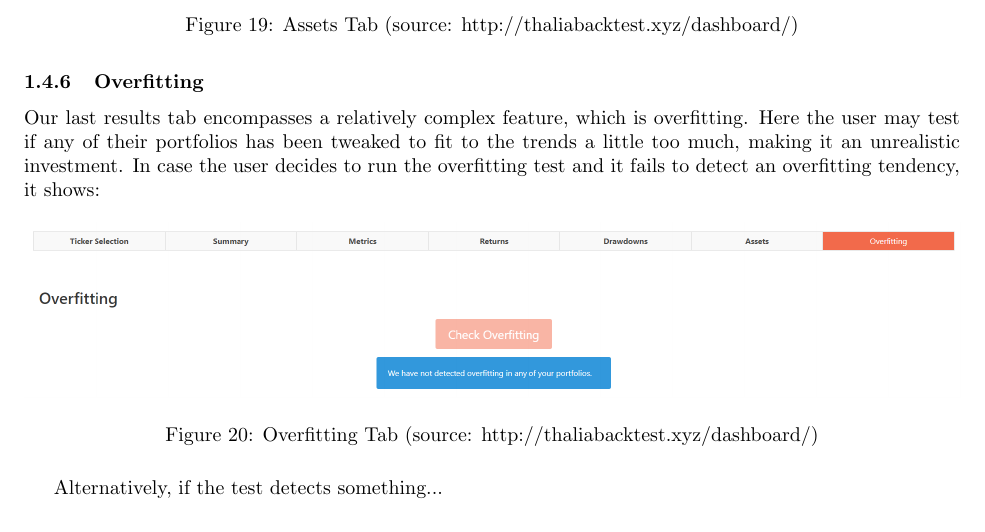
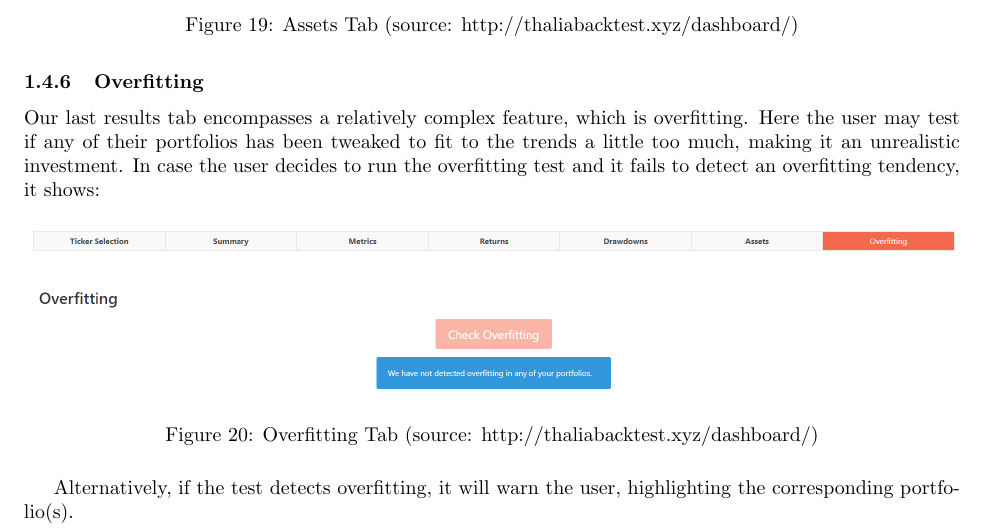
Before and after one commit to Veluga/Thalia-Backtesting-Tool, a LaTeX document (Report/08Appendices/081User/user.tex): part of page 11 of 11, cut so that both start at the same text. Compiled offline with pdfLaTeX; a LaTeX package or settings file that is missing is left out.

Commit message:
finish overfitting

```diff
--- a/Report/08Appendices/081User/user.tex
+++ b/Report/08Appendices/081User/user.tex
@@ -526,6 +526,6 @@ Our last results tab encompasses a relatively complex feature, which is overfitt
    \label{overfitting}
 \end{figure}
 
-Alternatively, if the test detects something...
+Alternatively, if the test detects overfitting, it will warn the user, highlighting the corresponding portfolio(s).
 
 \end{document}
```
